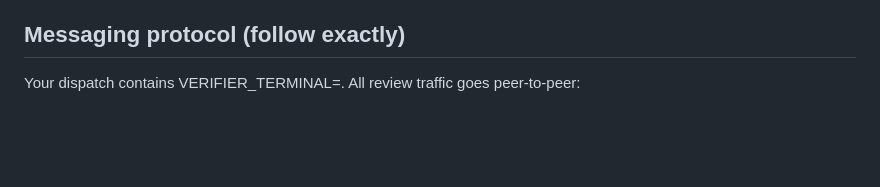
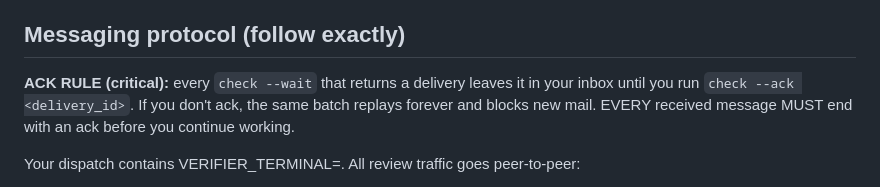
Before and after one commit to rajpopat27/relay-flow, a Markdown page: .opencode/agents/implementer.md, the part around the change. GitHub-like rendering; blank space fills up the shorter version.

Commit message:
opencode: explicit inbox ack rule for implementer/verifier

```diff
--- a/.opencode/agents/implementer.md
+++ b/.opencode/agents/implementer.md
@@ -37,6 +37,8 @@ FIRST ACTION: run `orca-ide skills get orchestration` to load the version-matche
 
 ## Messaging protocol (follow exactly)
 
+**ACK RULE (critical):** every `check --wait` that returns a delivery leaves it in your inbox until you run `check --ack <delivery_id>`. If you don't ack, the same batch replays forever and blocks new mail. EVERY received message MUST end with an ack before you continue working.
+
 Your dispatch contains VERIFIER_TERMINAL=<handle>. All review traffic goes peer-to-peer:
 
 - Send completed work:
```
Also changed, not shown: .opencode/agents/verifier.md (+2 -0 lines).
